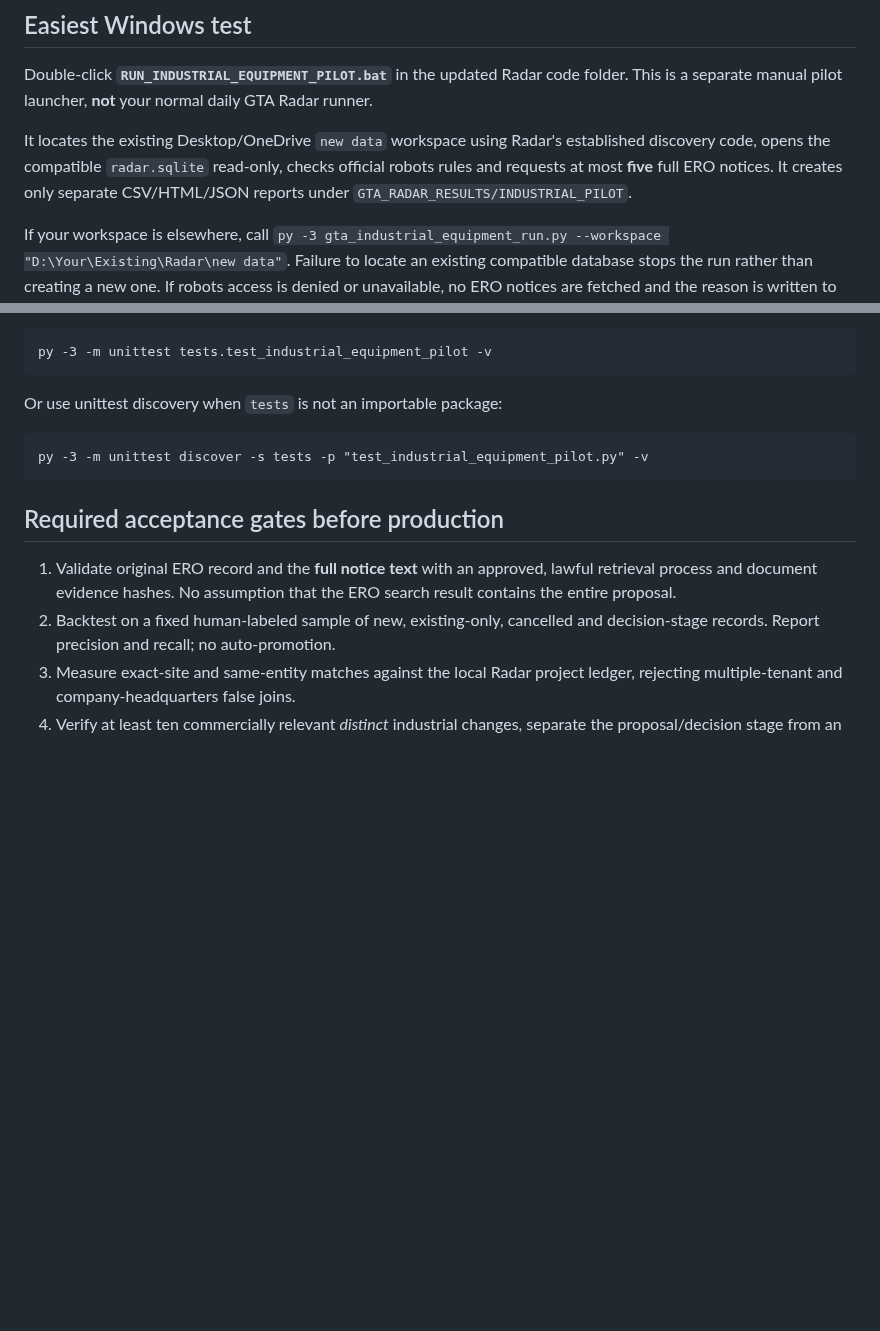
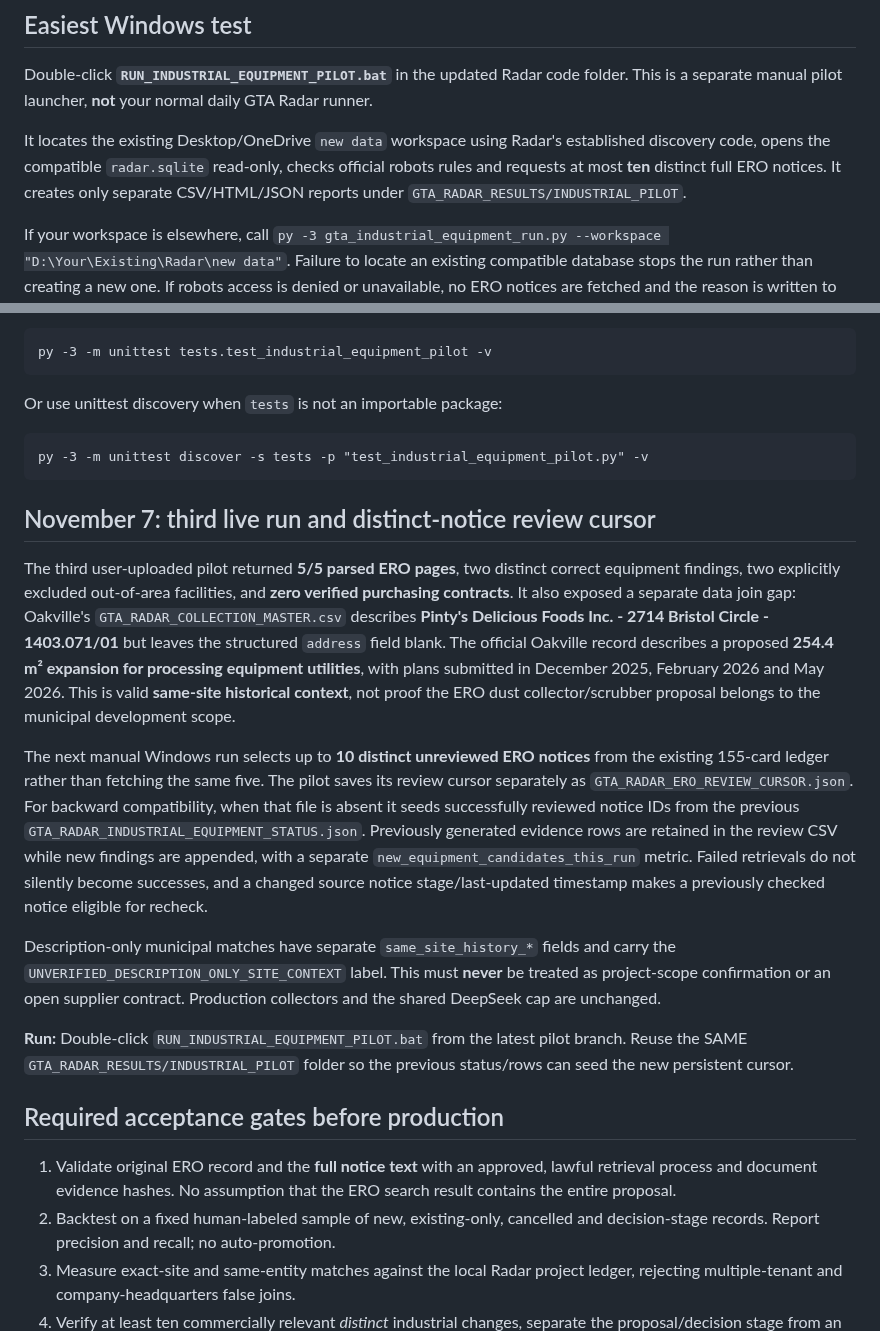
Before and after one commit to sandeep89shaily-coder/gta-commercial-radar, a Markdown page: INDUSTRIAL_EQUIPMENT_PILOT.md, 2 parts joined by grey strips. GitHub-like rendering; blank space fills up the shorter version.

Commit message:
docs: record third live validation, Pinty's site-history match and 10-notice review cursor

````diff
--- a/INDUSTRIAL_EQUIPMENT_PILOT.md
+++ b/INDUSTRIAL_EQUIPMENT_PILOT.md
@@ -10,7 +10,7 @@ The existing enabled source `ero_gta_environmental_instruments` stores ERO searc
 
 Double-click **`RUN_INDUSTRIAL_EQUIPMENT_PILOT.bat`** in the updated Radar code folder. This is a separate manual pilot launcher, **not** your normal daily GTA Radar runner.
 
-It locates the existing Desktop/OneDrive `new data` workspace using Radar's established discovery code, opens the compatible `radar.sqlite` read-only, checks official robots rules and requests at most **five** full ERO notices. It creates only separate CSV/HTML/JSON reports under `GTA_RADAR_RESULTS/INDUSTRIAL_PILOT`.
+It locates the existing Desktop/OneDrive `new data` workspace using Radar's established discovery code, opens the compatible `radar.sqlite` read-only, checks official robots rules and requests at most **ten** distinct full ERO notices. It creates only separate CSV/HTML/JSON reports under `GTA_RADAR_RESULTS/INDUSTRIAL_PILOT`.
 
 If your workspace is elsewhere, call `py -3 gta_industrial_equipment_run.py --workspace "D:\Your\Existing\Radar\new data"`. Failure to locate an existing compatible database stops the run rather than creating a new one. If robots access is denied or unavailable, no ERO notices are fetched and the reason is written to the audit.
 
@@ -70,6 +70,16 @@ Or use unittest discovery when `tests` is not an importable package:
 py -3 -m unittest discover -s tests -p "test_industrial_equipment_pilot.py" -v
 ```
 
+## November 7: third live run and distinct-notice review cursor
+
+The third user-uploaded pilot returned **5/5 parsed ERO pages**, two distinct correct equipment findings, two explicitly excluded out-of-area facilities, and **zero verified purchasing contracts**. It also exposed a separate data join gap: Oakville's `GTA_RADAR_COLLECTION_MASTER.csv` describes **Pinty's Delicious Foods Inc. - 2714 Bristol Circle - 1403.071/01** but leaves the structured `address` field blank. The official Oakville record describes a proposed **254.4 m² expansion for processing equipment utilities**, with plans submitted in December 2025, February 2026 and May 2026. This is valid **same-site historical context**, not proof the ERO dust collector/scrubber proposal belongs to the municipal development scope.
+
+The next manual Windows run selects up to **10 distinct unreviewed ERO notices** from the existing 155-card ledger rather than fetching the same five. The pilot saves its review cursor separately as `GTA_RADAR_ERO_REVIEW_CURSOR.json`. For backward compatibility, when that file is absent it seeds successfully reviewed notice IDs from the previous `GTA_RADAR_INDUSTRIAL_EQUIPMENT_STATUS.json`. Previously generated evidence rows are retained in the review CSV while new findings are appended, with a separate `new_equipment_candidates_this_run` metric. Failed retrievals do not silently become successes, and a changed source notice stage/last-updated timestamp makes a previously checked notice eligible for recheck.
+
+Description-only municipal matches have separate `same_site_history_*` fields and carry the `UNVERIFIED_DESCRIPTION_ONLY_SITE_CONTEXT` label. This must **never** be treated as project-scope confirmation or an open supplier contract. Production collectors and the shared DeepSeek cap are unchanged.
+
+**Run:** Double-click `RUN_INDUSTRIAL_EQUIPMENT_PILOT.bat` from the latest pilot branch. Reuse the SAME `GTA_RADAR_RESULTS/INDUSTRIAL_PILOT` folder so the previous status/rows can seed the new persistent cursor.
+
 ## Required acceptance gates before production
 
 1. Validate original ERO record and the **full notice text** with an approved, lawful retrieval process and document evidence hashes. No assumption that the ERO search result contains the entire proposal.
````
